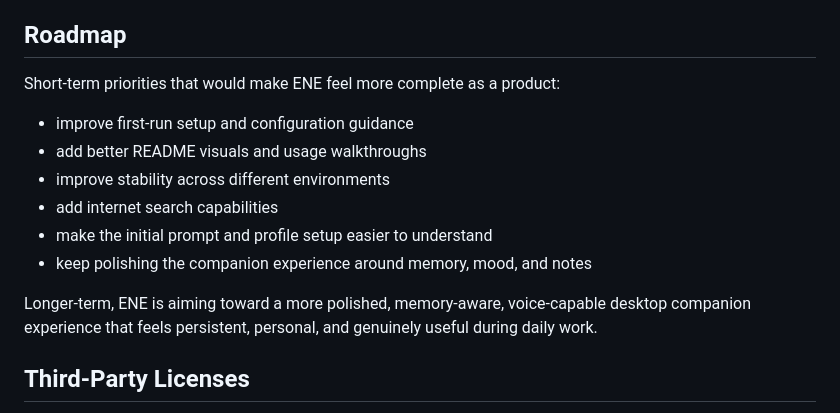
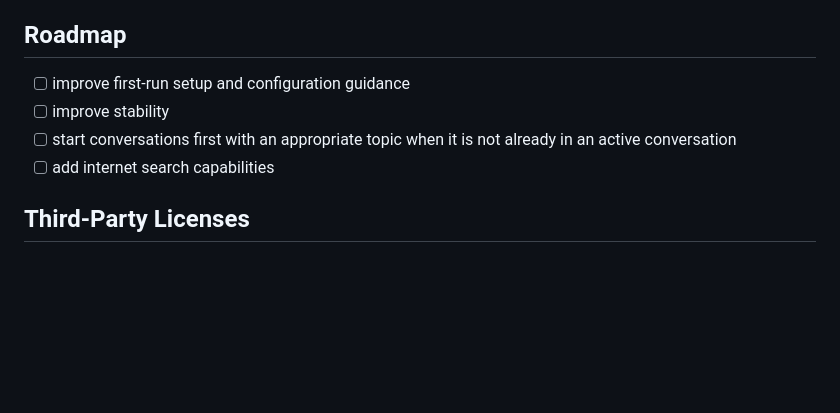
Before and after one commit to An-d-u/ENE, a Markdown page: README.md, the part around the change. Drawn GitHub-style; blank space fills up the shorter version.

Commit message:
docs: simplify README roadmap

```diff
--- a/README.md
+++ b/README.md
@@ -217,16 +217,10 @@ GitHub Releases automation is configured so that pushing a tag such as `v0.1.0`
 
 ## Roadmap
 
-Short-term priorities that would make ENE feel more complete as a product:
-
-- improve first-run setup and configuration guidance
-- add better README visuals and usage walkthroughs
-- improve stability across different environments
-- add internet search capabilities
-- make the initial prompt and profile setup easier to understand
-- keep polishing the companion experience around memory, mood, and notes
-
-Longer-term, ENE is aiming toward a more polished, memory-aware, voice-capable desktop companion experience that feels persistent, personal, and genuinely useful during daily work.
+- [ ] improve first-run setup and configuration guidance
+- [ ] improve stability
+- [ ] start conversations first with an appropriate topic when it is not already in an active conversation
+- [ ] add internet search capabilities
 
 ## Third-Party Licenses
 
```
